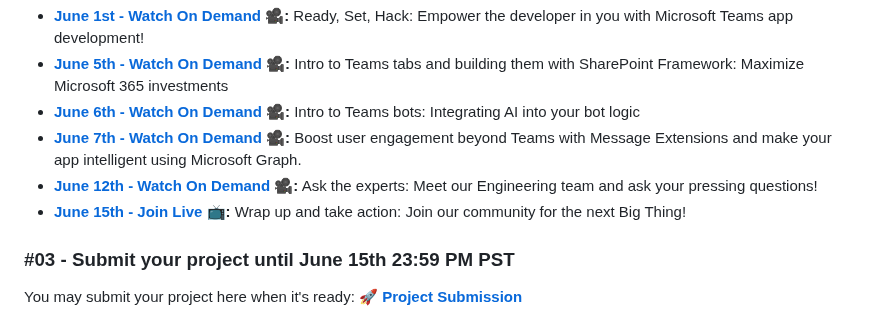
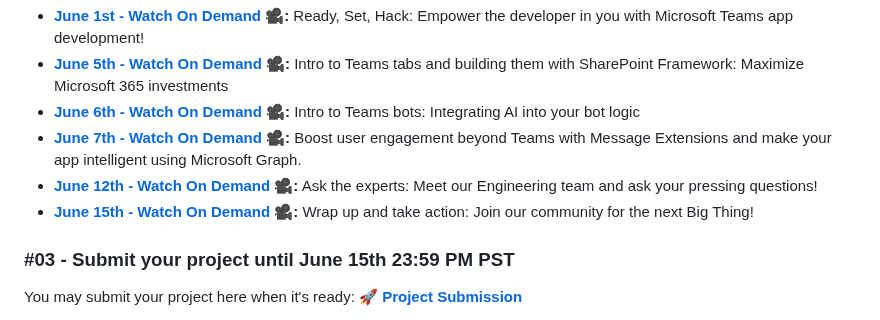
Before and after one commit to microsoft/hack-together-teams, a Markdown page: README.md, the part around the change. Drawn GitHub-style.

```diff
--- a/README.md
+++ b/README.md
@@ -60,7 +60,7 @@ Either team up (max 4 team members) or fly solo to join the hacking! Make sure t
 * **[June 6th - Watch On Demand 🎥](https://aka.ms/hack-together-teams/session3):** Intro to Teams bots: Integrating AI into your bot logic
 * **[June 7th - Watch On Demand 🎥](https://aka.ms/hack-together-teams/session4):** Boost user engagement beyond Teams with Message Extensions and make your app intelligent using Microsoft Graph.
 * **[June 12th - Watch On Demand 🎥](https://aka.ms/hack-together-teams/session5):** Ask the experts: Meet our Engineering team and ask your pressing questions!
-* **[June 15th - Join Live 📺](https://aka.ms/hack-together-teams/session6):** Wrap up and take action: Join our community for the next Big Thing!
+* **[June 15th - Watch On Demand 🎥](https://aka.ms/hack-together-teams/session6):** Wrap up and take action: Join our community for the next Big Thing!
 
 ### #03 - Submit your project until June 15th 23:59 PM PST
 
```
